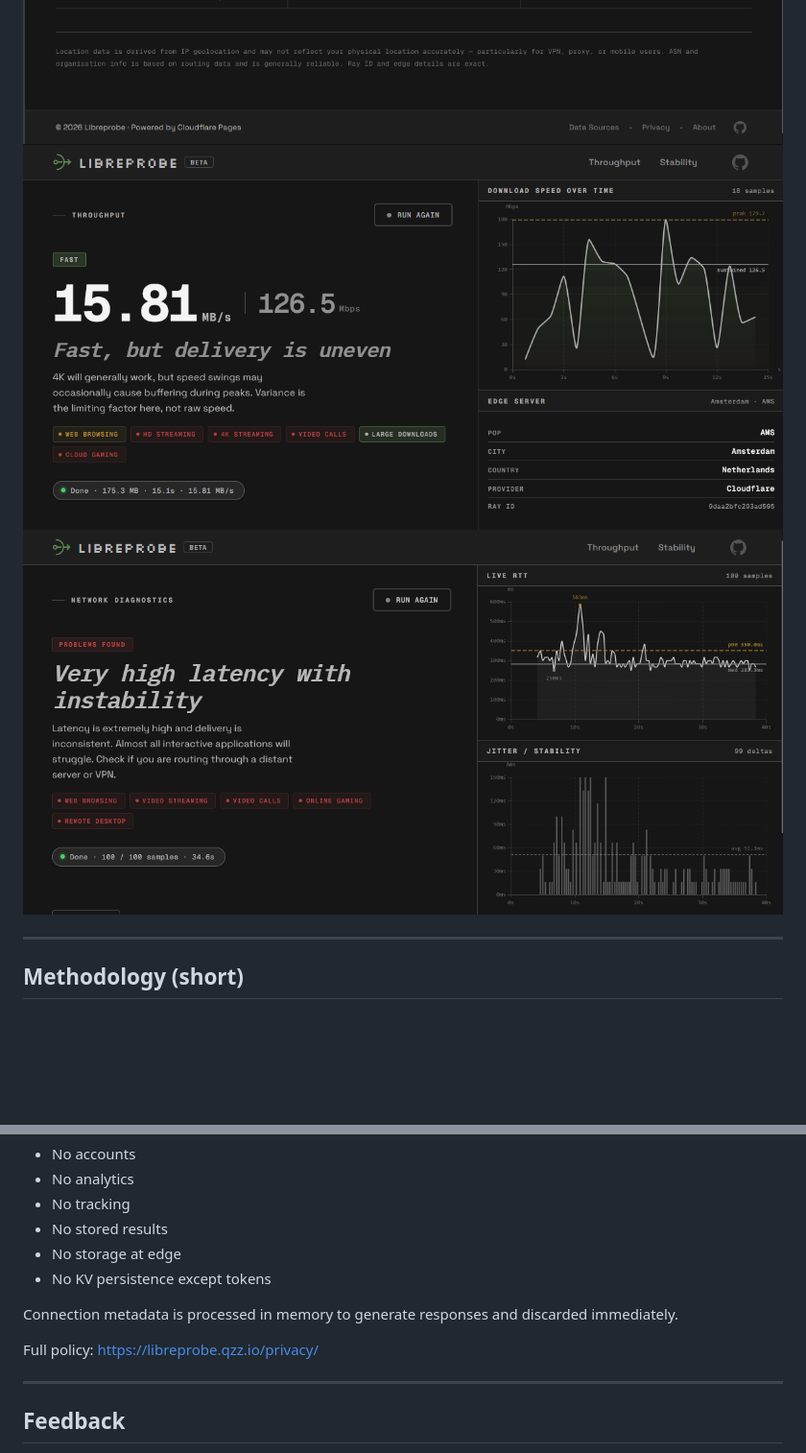
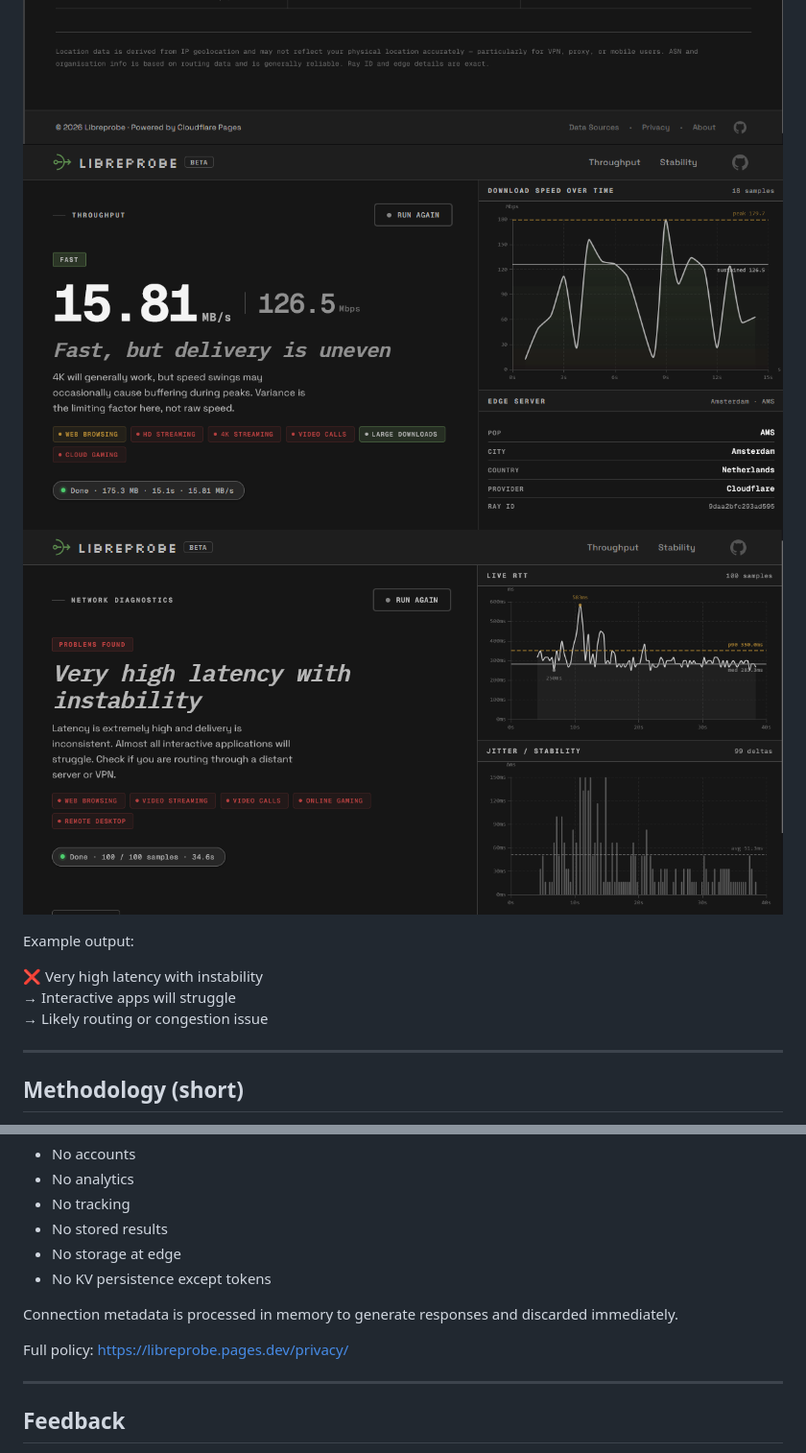
Before and after one commit to grayguava/netbugger, a Markdown page: README.md, 2 parts joined by grey strips. Shown at 96% size. GitHub-like rendering; blank space fills up the shorter version.

```diff
--- a/README.md
+++ b/README.md
@@ -90,8 +109,14 @@ Libreprobe provides four diagnostic views:
 
 ![Homepage](./screenshots/homepage.png)
 ![Info page](./screenshots/infopage.png)
-![Throughput](./screenshots/throughput.png)
-![Stability](./screenshots/stability.png)
+![Throughput - Sustained speed test](./screenshots/throughput.png)
+![Stability - Latency & jitter analysis](./screenshots/stability.png)
+
+Example output:
+
+❌ Very high latency with instability
+→ Interactive apps will struggle
+→ Likely routing or congestion issue
 
 ---
 
@@ -208,7 +233,7 @@ Libreprobe is stateless.
 
 Connection metadata is processed in memory to generate responses and discarded immediately.
 
-Full policy: https://libreprobe.qzz.io/privacy/
+Full policy: https://libreprobe.pages.dev/privacy/
 
 ---
 
```
Also changed, not shown: other parts of README.md (+35 -16 lines).
